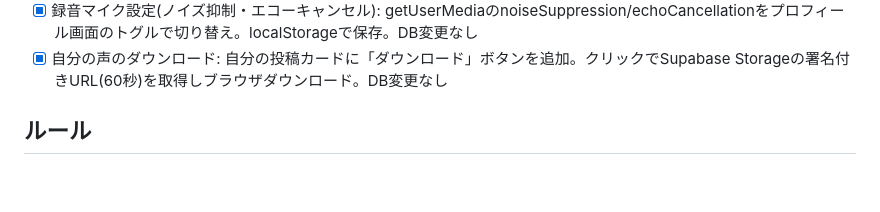
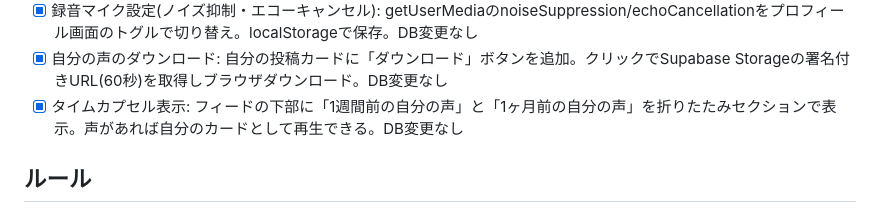
Before and after one commit to yama4423-shizuoka/voice-bereal, a Markdown page: ROADMAP.md, the part around the change. GitHub-like rendering; blank space fills up the shorter version.

Commit message:
auto-dev: タイムカプセル表示(フィードにフレンドの声の下に「1週間前/1ヶ月前の自分の声」折りたたみセクション追加・DB変更なし)

```diff
--- a/ROADMAP.md
+++ b/ROADMAP.md
@@ -87,6 +87,7 @@
 - [x] フィードの「おすすめの声」: 未再生のフレンド投稿のうち聴いたよ数が最多の1件をフィード最上部に「今日のおすすめ」として固定表示。DB変更なし
 - [x] 録音マイク設定(ノイズ抑制・エコーキャンセル): getUserMediaのnoiseSuppression/echoCancellationをプロフィール画面のトグルで切り替え。localStorageで保存。DB変更なし
 - [x] 自分の声のダウンロード: 自分の投稿カードに「ダウンロード」ボタンを追加。クリックでSupabase Storageの署名付きURL(60秒)を取得しブラウザダウンロード。DB変更なし
+- [x] タイムカプセル表示: フィードの下部に「1週間前の自分の声」と「1ヶ月前の自分の声」を折りたたみセクションで表示。声があれば自分のカードとして再生できる。DB変更なし
 
 ## ルール
 
```
